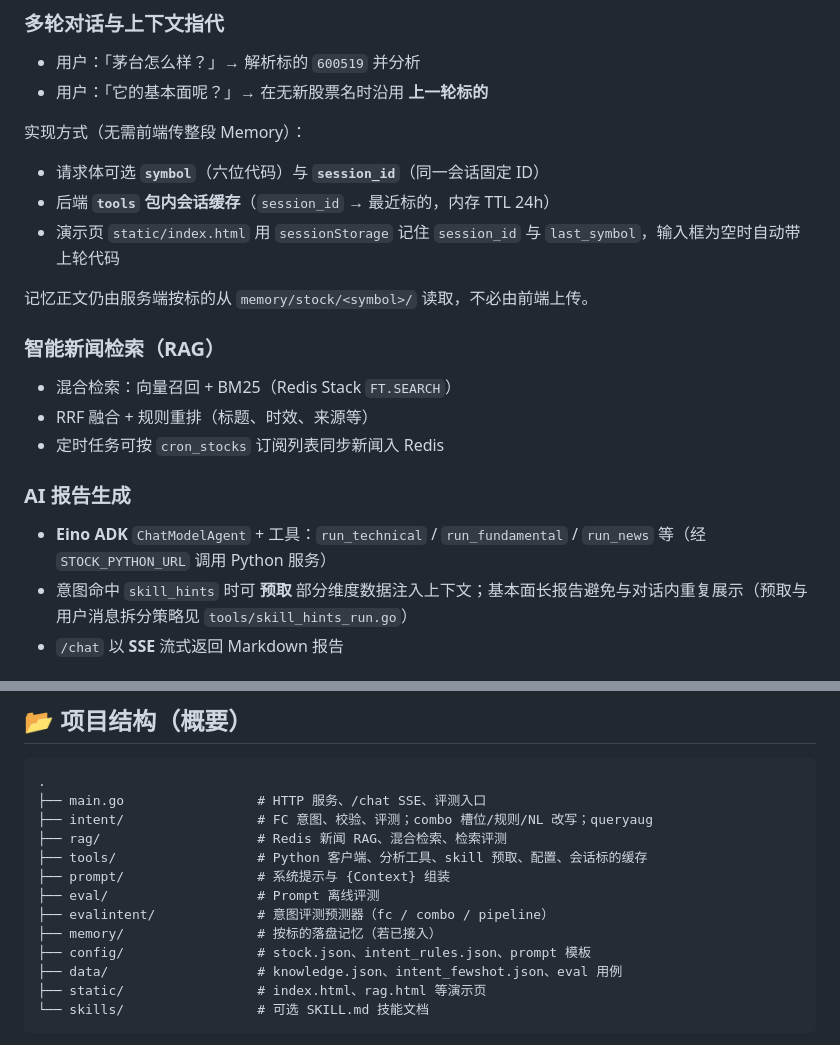
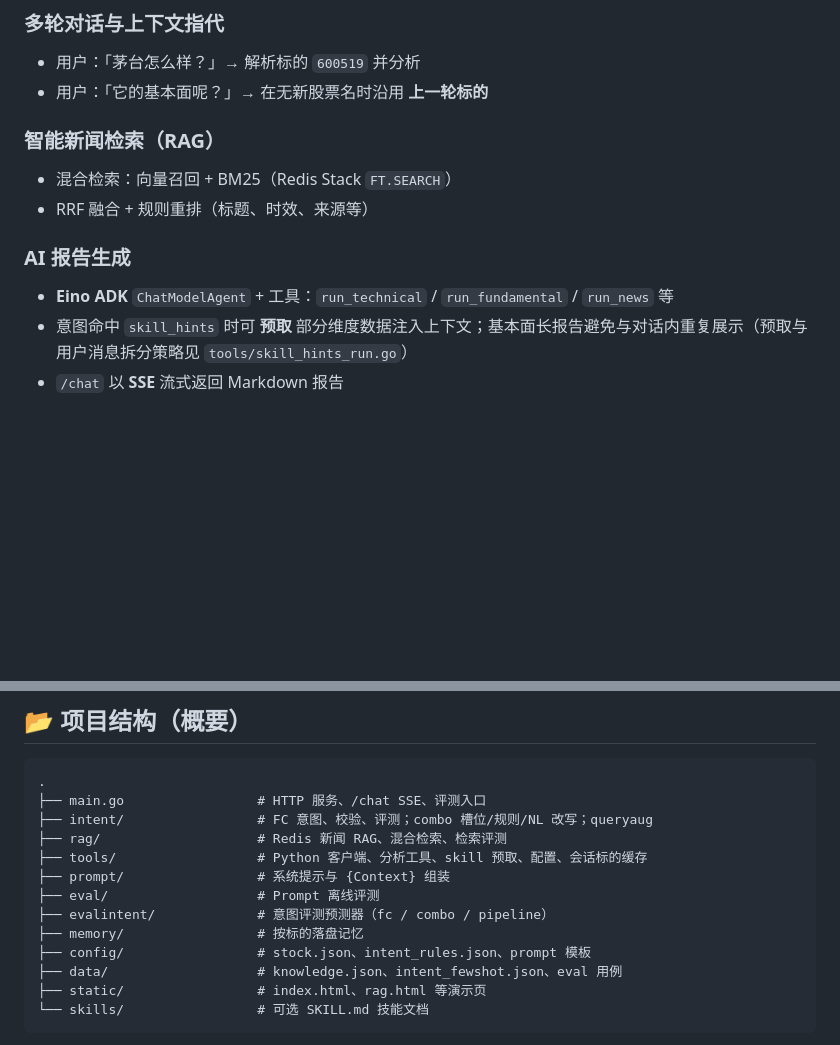
Before and after one commit to zoe0806/stock-see, a Markdown page: README.md, 2 parts joined by grey strips. Drawn GitHub-style; blank space fills up the shorter version.

```diff
--- a/README.md
+++ b/README.md
@@ -17,23 +17,16 @@
 - 用户：「茅台怎么样？」→ 解析标的 `600519` 并分析
 - 用户：「它的基本面呢？」→ 在无新股票名时沿用 **上一轮标的**
 
-实现方式（无需前端传整段 Memory）：
 
-- 请求体可选 **`symbol`**（六位代码）与 **`session_id`**（同一会话固定 ID）
-- 后端 **`tools` 包内会话缓存**（`session_id` → 最近标的，内存 TTL 24h）
-- 演示页 `static/index.html` 用 `sessionStorage` 记住 `session_id` 与 `last_symbol`，输入框为空时自动带上轮代码
-
-记忆正文仍由服务端按标的从 `memory/stock/<symbol>/` 读取，不必由前端上传。
 
 ### 智能新闻检索（RAG）
 
 - 混合检索：向量召回 + BM25（Redis Stack `FT.SEARCH`）
 - RRF 融合 + 规则重排（标题、时效、来源等）
-- 定时任务可按 `cron_stocks` 订阅列表同步新闻入 Redis
 
 ### AI 报告生成
 
-- **Eino ADK** `ChatModelAgent` + 工具：`run_technical` / `run_fundamental` / `run_news` 等（经 `STOCK_PYTHON_URL` 调用 Python 服务）
+- **Eino ADK** `ChatModelAgent` + 工具：`run_technical` / `run_fundamental` / `run_news` 等
 - 意图命中 `skill_hints` 时可 **预取** 部分维度数据注入上下文；基本面长报告避免与对话内重复展示（预取与用户消息拆分策略见 `tools/skill_hints_run.go`）
 - `/chat` 以 **SSE** 流式返回 Markdown 报告
 
@@ -163,7 +117,7 @@ go run . -eval -eval-suite=data/eval/suite.json
 ├── prompt/                 # 系统提示与 {Context} 组装
 ├── eval/                   # Prompt 离线评测
 ├── evalintent/             # 意图评测预测器（fc / combo / pipeline）
-├── memory/                 # 按标的落盘记忆（若已接入）
+├── memory/                 # 按标的落盘记忆
 ├── config/                 # stock.json、intent_rules.json、prompt 模板
 ├── data/                   # knowledge.json、intent_fewshot.json、eval 用例
 ├── static/                 # index.html、rag.html 等演示页
```
Also changed, not shown: other parts of README.md (+1 -40 lines).
